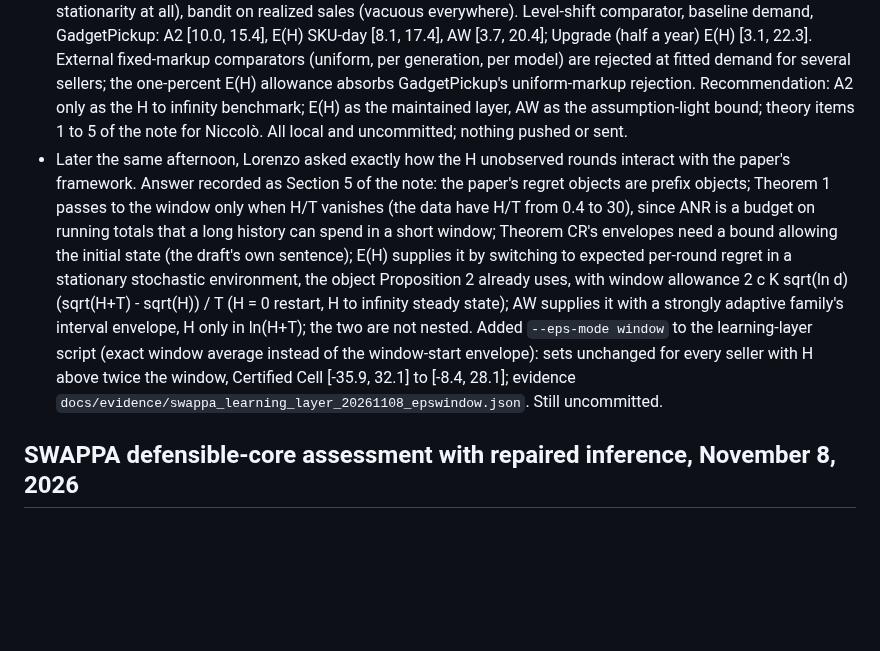
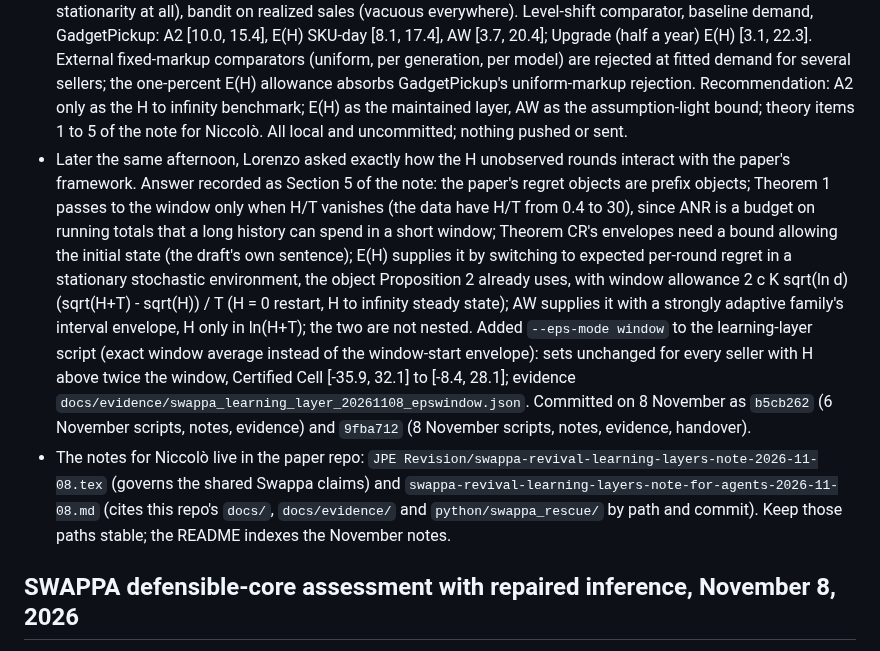
Before and after one commit to LorenzoMagnolfi/Estimation-of-Games-under-No-Regret_Code, a Markdown page: CLAUDE_HANDOVER.md, the part around the change. Drawn GitHub-style; blank space fills up the shorter version.

```diff
--- a/CLAUDE_HANDOVER.md
+++ b/CLAUDE_HANDOVER.md
@@ -5,7 +5,8 @@
 - Lorenzo objected that A2 (steady-state play) is the bigger vulnerability and against the paper's spirit. Note: `docs/swappa-steady-state-alternatives-2026-11-08.md`; evidence `docs/evidence/swappa_learning_layer_20261108.json`; script `python/swappa_rescue/swappa_learning_layer_20261108.py`; granularity diagnostics `output/swappa_core_20261108/decision_granularity.csv`; branch `longevity.json` and `convergence.json` copied to `output/swappa_core_20261108/branch_*.json`.
 - Data facts: sellers price per SKU-day (GadgetPickup 62 price cells a day, 97 percent common price within SKU-day, never a seller-wide proportional move); experience from rating counts spans 800 to 186,000 SKU-day rounds; the two youngest sellers are the erratic ones, otherwise no experience-dispersion relation across 13 sellers.
 - Three layers replacing A2, all with a stationary environment only: E(H) experience-indexed relaxed obedience (certified full-information learner, branch constant 2 K sqrt(ln 9/H)), AW any-window pathwise envelope (no stationarity at all), bandit on realized sales (vacuous everywhere). Level-shift comparator, baseline demand, GadgetPickup: A2 [10.0, 15.4], E(H) SKU-day [8.1, 17.4], AW [3.7, 20.4]; Upgrade (half a year) E(H) [3.1, 22.3]. External fixed-markup comparators (uniform, per generation, per model) are rejected at fitted demand for several sellers; the one-percent E(H) allowance absorbs GadgetPickup's uniform-markup rejection. Recommendation: A2 only as the H to infinity benchmark; E(H) as the maintained layer, AW as the assumption-light bound; theory items 1 to 5 of the note for Niccolò. All local and uncommitted; nothing pushed or sent.
-- Later the same afternoon, Lorenzo asked exactly how the H unobserved rounds interact with the paper's framework. Answer recorded as Section 5 of the note: the paper's regret objects are prefix objects; Theorem 1 passes to the window only when H/T vanishes (the data have H/T from 0.4 to 30), since ANR is a budget on running totals that a long history can spend in a short window; Theorem CR's envelopes need a bound allowing the initial state (the draft's own sentence); E(H) supplies it by switching to expected per-round regret in a stationary stochastic environment, the object Proposition 2 already uses, with window allowance 2 c K sqrt(ln d) (sqrt(H+T) - sqrt(H)) / T (H = 0 restart, H to infinity steady state); AW supplies it with a strongly adaptive family's interval envelope, H only in ln(H+T); the two are not nested. Added `--eps-mode window` to the learning-layer script (exact window average instead of the window-start envelope): sets unchanged for every seller with H above twice the window, Certified Cell [-35.9, 32.1] to [-8.4, 28.1]; evidence `docs/evidence/swappa_learning_layer_20261108_epswindow.json`. Still uncommitted.
+- Later the same afternoon, Lorenzo asked exactly how the H unobserved rounds interact with the paper's framework. Answer recorded as Section 5 of the note: the paper's regret objects are prefix objects; Theorem 1 passes to the window only when H/T vanishes (the data have H/T from 0.4 to 30), since ANR is a budget on running totals that a long history can spend in a short window; Theorem CR's envelopes need a bound allowing the initial state (the draft's own sentence); E(H) supplies it by switching to expected per-round regret in a stationary stochastic environment, the object Proposition 2 already uses, with window allowance 2 c K sqrt(ln d) (sqrt(H+T) - sqrt(H)) / T (H = 0 restart, H to infinity steady state); AW supplies it with a strongly adaptive family's interval envelope, H only in ln(H+T); the two are not nested. Added `--eps-mode window` to the learning-layer script (exact window average instead of the window-start envelope): sets unchanged for every seller with H above twice the window, Certified Cell [-35.9, 32.1] to [-8.4, 28.1]; evidence `docs/evidence/swappa_learning_layer_20261108_epswindow.json`. Committed on 8 November as `b5cb262` (6 November scripts, notes, evidence) and `9fba712` (8 November scripts, notes, evidence, handover).
+- The notes for Niccolò live in the paper repo: `JPE Revision/swappa-revival-learning-layers-note-2026-11-08.tex` (governs the shared Swappa claims) and `swappa-revival-learning-layers-note-for-agents-2026-11-08.md` (cites this repo's `docs/`, `docs/evidence/` and `python/swappa_rescue/` by path and commit). Keep those paths stable; the README indexes the November notes.
 
 ## SWAPPA defensible-core assessment with repaired inference, November 8, 2026
 
```
Also changed, not shown: README.md (+9 -0 lines).
